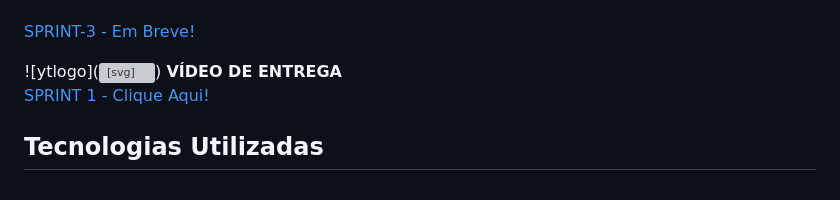
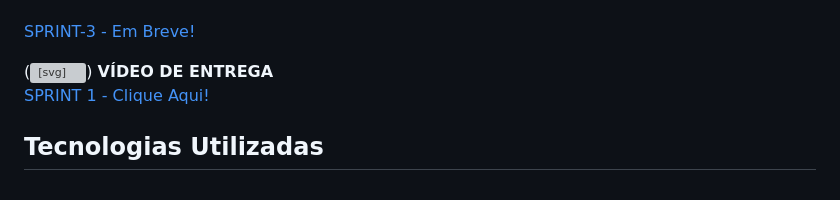
Before and after one commit to l-gustavo-barbosa/candagoScrum, a Markdown page: README.md, the part around the change. Drawn GitHub-style; grey boxes are pictures that could not be loaded.

```diff
--- a/README.md
+++ b/README.md
@@ -63,7 +63,7 @@
 [SPRINT-3 - Em Breve!]()
 <br>
 
-![ytlogo](<svg xmlns="http://www.w3.org/2000/svg" height="1em" viewBox="0 0 576 512"><!--! Font Awesome Free 6.4.2 by @fontawesome - https://fontawesome.com License - https://fontawesome.com/license (Commercial License) Copyright 2023 Fonticons, Inc. --><path d="M549.655 124.083c-6.281-23.65-24.787-42.276-48.284-48.597C458.781 64 288 64 288 64S117.22 64 74.629 75.486c-23.497 6.322-42.003 24.947-48.284 48.597-11.412 42.867-11.412 132.305-11.412 132.305s0 89.438 11.412 132.305c6.281 23.65 24.787 41.5 48.284 47.821C117.22 448 288 448 288 448s170.78 0 213.371-11.486c23.497-6.321 42.003-24.171 48.284-47.821 11.412-42.867 11.412-132.305 11.412-132.305s0-89.438-11.412-132.305zm-317.51 213.508V175.185l142.739 81.205-142.739 81.201z"/></svg>)
+(<svg xmlns="http://www.w3.org/2000/svg" height="1em" viewBox="0 0 576 512"><!--! Font Awesome Free 6.4.2 by @fontawesome - https://fontawesome.com License - https://fontawesome.com/license (Commercial License) Copyright 2023 Fonticons, Inc. --><path d="M549.655 124.083c-6.281-23.65-24.787-42.276-48.284-48.597C458.781 64 288 64 288 64S117.22 64 74.629 75.486c-23.497 6.322-42.003 24.947-48.284 48.597-11.412 42.867-11.412 132.305-11.412 132.305s0 89.438 11.412 132.305c6.281 23.65 24.787 41.5 48.284 47.821C117.22 448 288 448 288 448s170.78 0 213.371-11.486c23.497-6.321 42.003-24.171 48.284-47.821 11.412-42.867 11.412-132.305 11.412-132.305s0-89.438-11.412-132.305zm-317.51 213.508V175.185l142.739 81.205-142.739 81.201z"/></svg>)
 **VÍDEO DE ENTREGA**
 <br>
 [SPRINT 1 - Clique Aqui!](https://www.youtube.com/watch?v=3PtlmFv_WHg)
```
